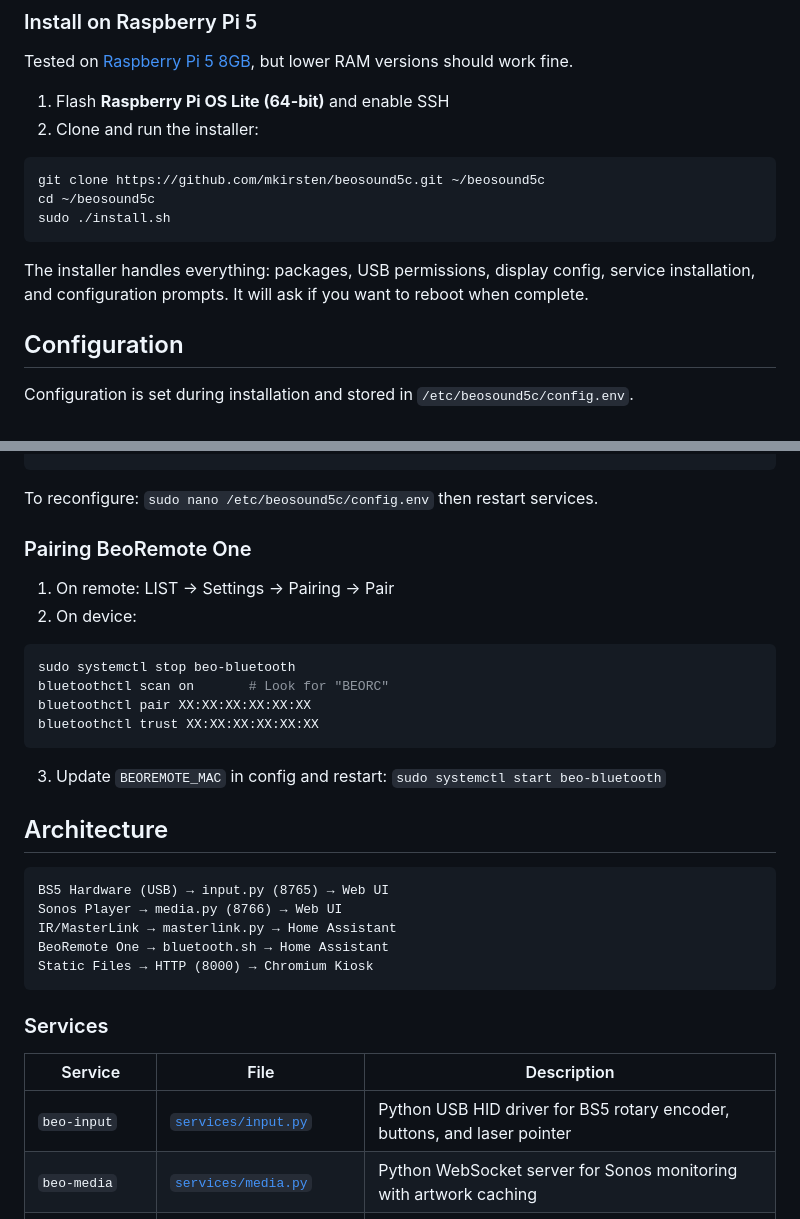
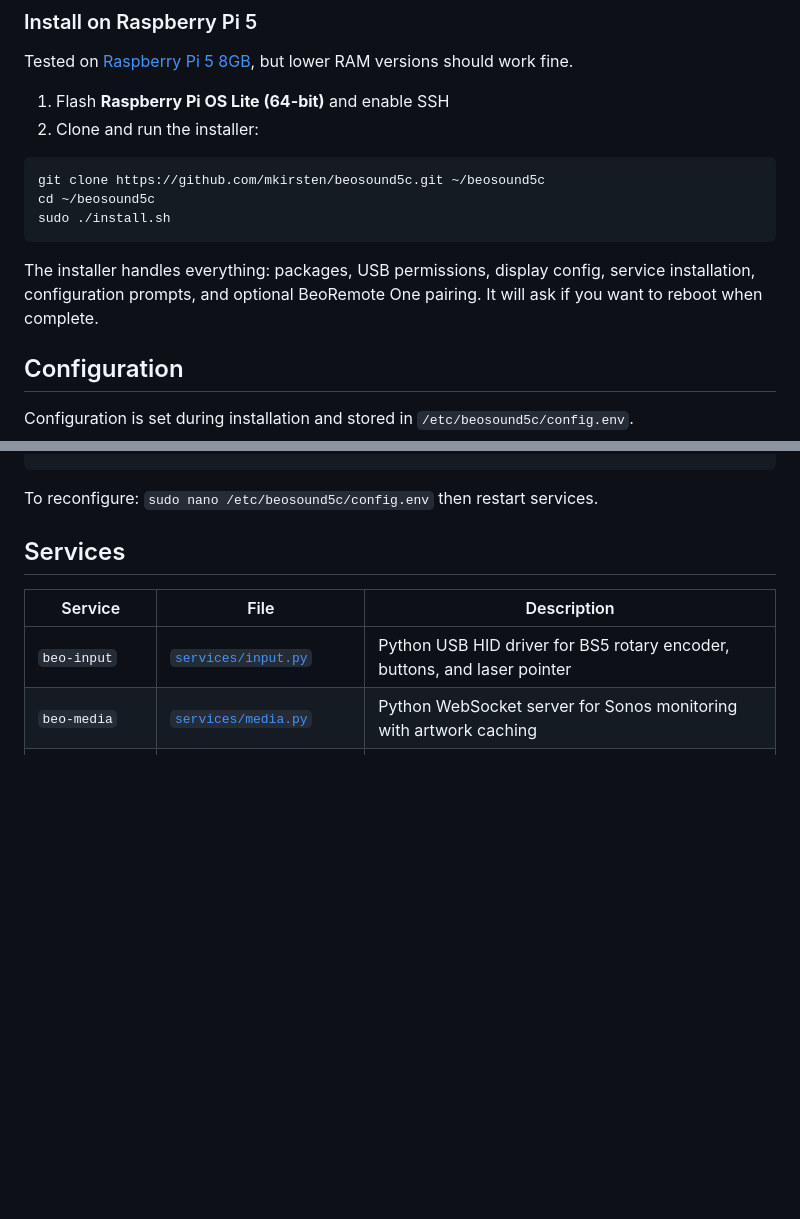
Before and after one commit to mkirsten/beosound5c, a Markdown page: README.md, 2 parts joined by grey strips. Drawn GitHub-style; blank space fills up the shorter version.

Commit message:
Remove BeoRemote pairing section and architecture diagram

````diff
--- a/README.md
+++ b/README.md
@@ -46,7 +46,7 @@ cd ~/beosound5c
 sudo ./install.sh
 ```
 
-The installer handles everything: packages, USB permissions, display config, service installation, and configuration prompts. It will ask if you want to reboot when complete.
+The installer handles everything: packages, USB permissions, display config, service installation, configuration prompts, and optional BeoRemote One pairing. It will ask if you want to reboot when complete.
 
 ## Configuration
 
@@ -69,29 +69,7 @@ SPOTIFY_USER_ID=""                   # For playlist fetching
 
 To reconfigure: `sudo nano /etc/beosound5c/config.env` then restart services.
 
-### Pairing BeoRemote One
-
-1. On remote: LIST → Settings → Pairing → Pair
-2. On device:
-```bash
-sudo systemctl stop beo-bluetooth
-bluetoothctl scan on       # Look for "BEORC"
-bluetoothctl pair XX:XX:XX:XX:XX:XX
-bluetoothctl trust XX:XX:XX:XX:XX:XX
-```
-3. Update `BEOREMOTE_MAC` in config and restart: `sudo systemctl start beo-bluetooth`
-
-## Architecture
-
-```
-BS5 Hardware (USB) → input.py (8765) → Web UI
-Sonos Player → media.py (8766) → Web UI
-IR/MasterLink → masterlink.py → Home Assistant
-BeoRemote One → bluetooth.sh → Home Assistant
-Static Files → HTTP (8000) → Chromium Kiosk
-```
-
-### Services
+## Services
 
 | Service | File | Description |
 |---------|------|-------------|
````
Also changed, not shown: other parts of README.md (+1 -1 lines).
